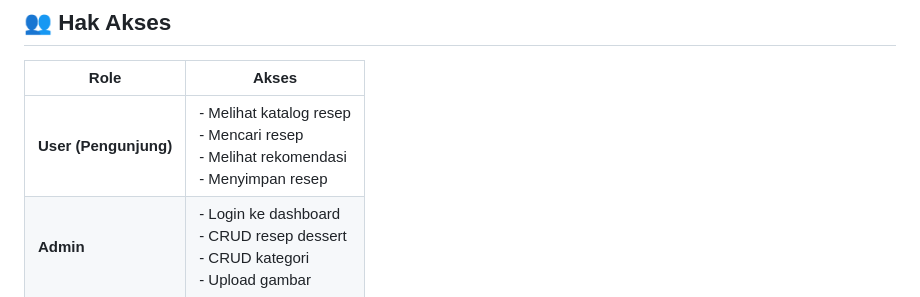
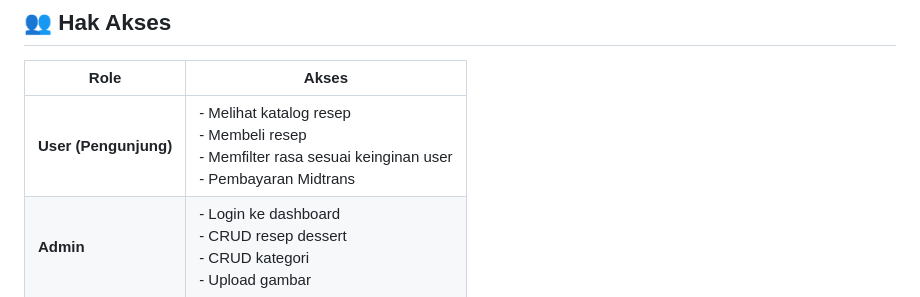
Before and after one commit to 4lyaaa/project_pemweb-2026, a Markdown page: README.md, the part around the change. GitHub-like rendering.

Commit message:
Update user access roles in README

```diff
--- a/README.md
+++ b/README.md
@@ -142,7 +142,7 @@ sweetrecipe/
 
 | Role | Akses |
 |------|-------|
-| **User (Pengunjung)** | - Melihat katalog resep<br>- Mencari resep<br>- Melihat rekomendasi<br>- Menyimpan resep |
+| **User (Pengunjung)** | - Melihat katalog resep<br>- Membeli resep<br>- Memfilter rasa sesuai keinginan user<br>- Pembayaran Midtrans |
 | **Admin** | - Login ke dashboard<br>- CRUD resep dessert<br>- CRUD kategori<br>- Upload gambar |
 
 ---
```
